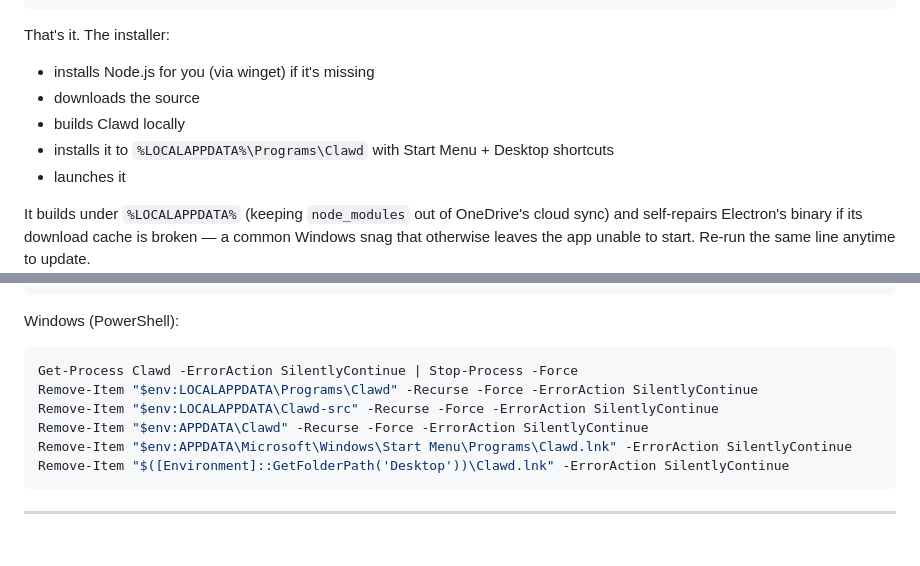
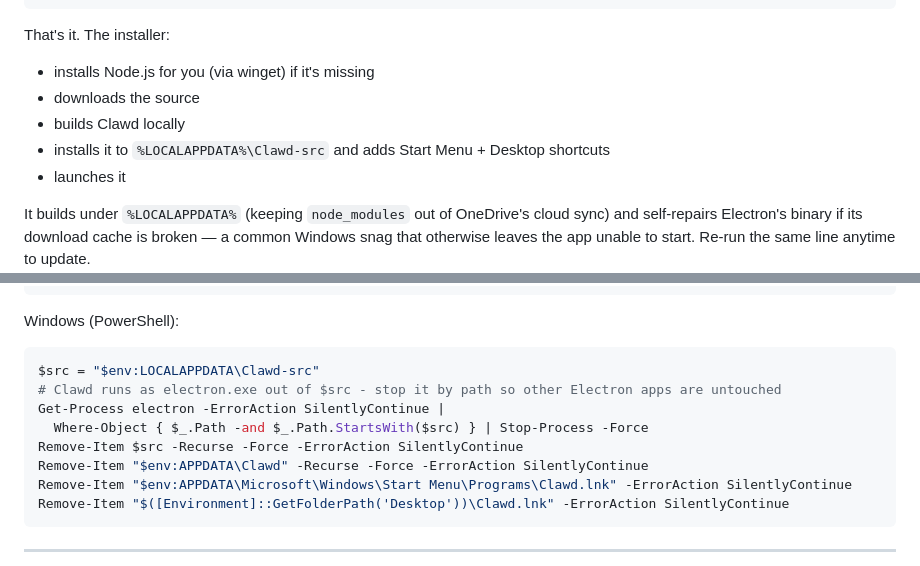
Before and after one commit to bournechoi4353/ClaudeBuddy, a Markdown page: README.md, 2 parts joined by grey strips. GitHub-like rendering; blank space fills up the shorter version.

Commit message:
Fix Windows README paths to match the installer
The installer runs from %LOCALAPPDATA%\Clawd-src (not Programs\Clawd), and
the app runs as electron.exe, so Get-Process Clawd never matched. Correct the
install-location line and the uninstall block accordingly.

Co-Authored-By: Claude Opus 4.8 (1M context) <noreply@anthropic.com>

````diff
--- a/README.md
+++ b/README.md
@@ -35,7 +35,7 @@ That's it. The installer:
 - installs Node.js for you (via winget) if it's missing
 - downloads the source
 - builds Clawd locally
-- installs it to `%LOCALAPPDATA%\Programs\Clawd` with Start Menu + Desktop shortcuts
+- installs it to `%LOCALAPPDATA%\Clawd-src` and adds Start Menu + Desktop shortcuts
 - launches it
 
 It builds under `%LOCALAPPDATA%` (keeping `node_modules` out of OneDrive's cloud sync) and self-repairs Electron's binary if its download cache is broken — a common Windows snag that otherwise leaves the app unable to start. Re-run the same line anytime to update.
@@ -181,9 +181,11 @@ osascript -e 'tell application "System Events" to delete login item "Clawd"' 2>/
 Windows (PowerShell):
 
 ```powershell
-Get-Process Clawd -ErrorAction SilentlyContinue | Stop-Process -Force
-Remove-Item "$env:LOCALAPPDATA\Programs\Clawd" -Recurse -Force -ErrorAction SilentlyContinue
-Remove-Item "$env:LOCALAPPDATA\Clawd-src" -Recurse -Force -ErrorAction SilentlyContinue
+$src = "$env:LOCALAPPDATA\Clawd-src"
+# Clawd runs as electron.exe out of $src - stop it by path so other Electron apps are untouched
+Get-Process electron -ErrorAction SilentlyContinue |
+  Where-Object { $_.Path -and $_.Path.StartsWith($src) } | Stop-Process -Force
+Remove-Item $src -Recurse -Force -ErrorAction SilentlyContinue
 Remove-Item "$env:APPDATA\Clawd" -Recurse -Force -ErrorAction SilentlyContinue
 Remove-Item "$env:APPDATA\Microsoft\Windows\Start Menu\Programs\Clawd.lnk" -ErrorAction SilentlyContinue
 Remove-Item "$([Environment]::GetFolderPath('Desktop'))\Clawd.lnk" -ErrorAction SilentlyContinue
````
